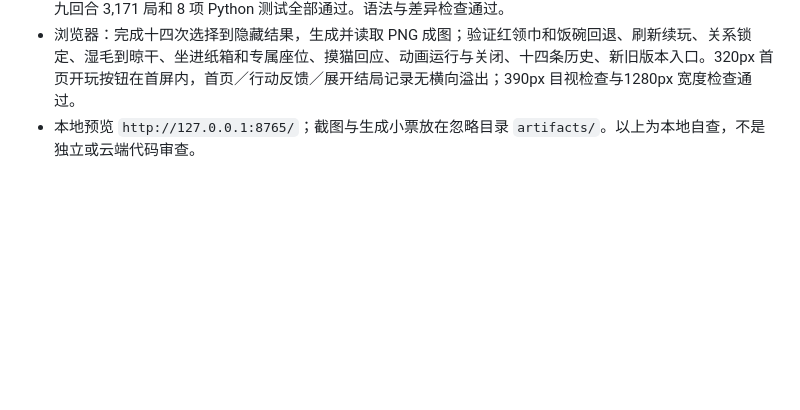
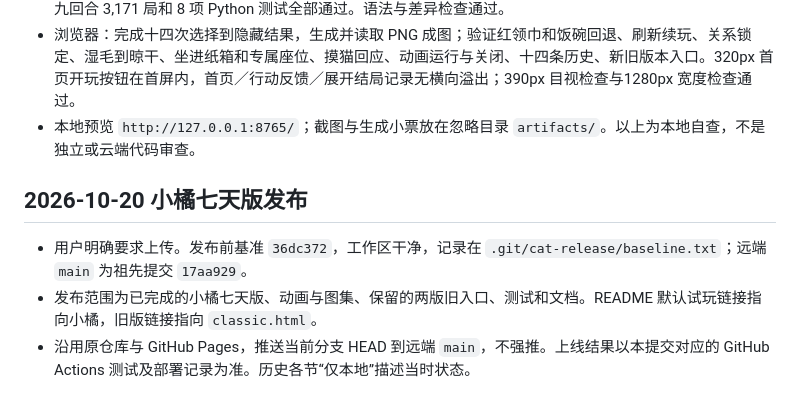
Before and after one commit to zhouzixuan2333/maimen-life-simulator, a Markdown page: docs/DEVELOPMENT.md, the part around the change. Drawn GitHub-style; blank space fills up the shorter version.

```diff
--- a/docs/DEVELOPMENT.md
+++ b/docs/DEVELOPMENT.md
@@ -190,3 +190,9 @@ git diff --check
 - 自动检查：猫咪测试 1,200 次完整生活、16,800 次状态转移、7,805 次锁定拒绝，覆盖全部 54 个行动分支、四种结果和三类事件；包含存档与精确回退、饭碗后续早餐、湿毛与画面状态、晚期淋雨的恢复，以及自动早餐不冒充当前行动奖励。该测试是固定随机抽样加定向回归，不是所有路径穷举。此前五回合 375 条路径、九回合 3,171 局和 8 项 Python 测试全部通过。语法与差异检查通过。
 - 浏览器：完成十四次选择到隐藏结果，生成并读取 PNG 成图；验证红领巾和饭碗回退、刷新续玩、关系锁定、湿毛到晾干、坐进纸箱和专属座位、摸猫回应、动画运行与关闭、十四条历史、新旧版本入口。320px 首页开玩按钮在首屏内，首页／行动反馈／展开结局记录无横向溢出；390px 目视检查与1280px 宽度检查通过。
 - 本地预览 `http://127.0.0.1:8765/`；截图与生成小票放在忽略目录 `artifacts/`。以上为本地自查，不是独立或云端代码审查。
+
+## 2026-10-20 小橘七天版发布
+
+- 用户明确要求上传。发布前基准 `36dc372`，工作区干净，记录在 `.git/cat-release/baseline.txt`；远端 `main` 为祖先提交 `17aa929`。
+- 发布范围为已完成的小橘七天版、动画与图集、保留的两版旧入口、测试和文档。README 默认试玩链接指向小橘，旧版链接指向 `classic.html`。
+- 沿用原仓库与 GitHub Pages，推送当前分支 HEAD 到远端 `main`，不强推。上线结果以本提交对应的 GitHub Actions 测试及部署记录为准。历史各节“仅本地”描述当时状态。
```
Also changed, not shown: README.md (+5 -3 lines), docs/CAT_DESIGN.md (+1 -1 lines).
